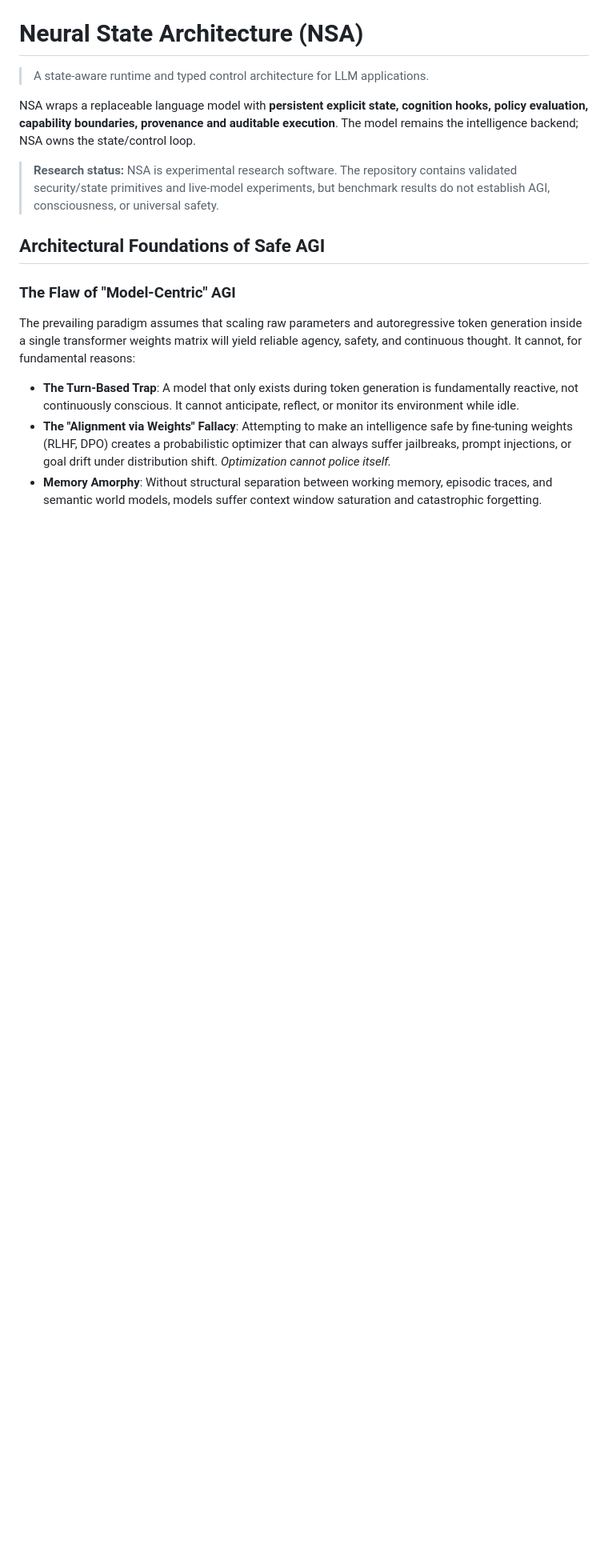
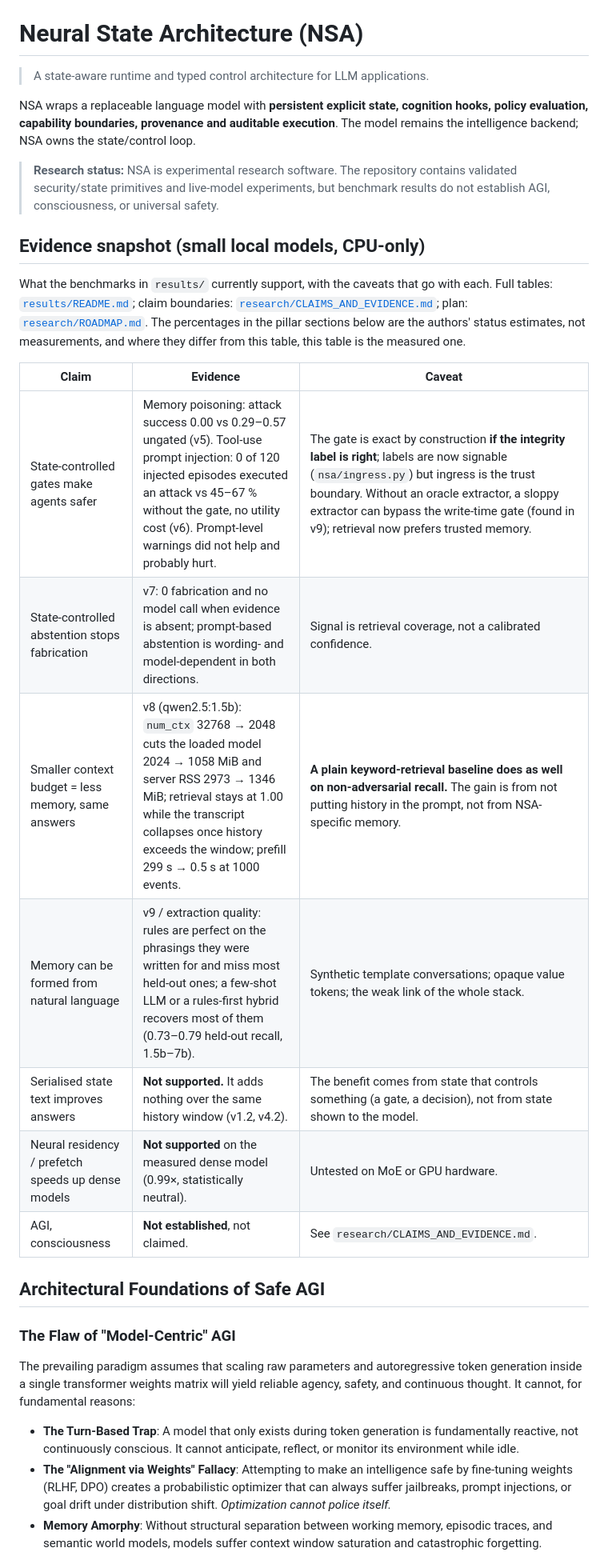
Before and after one commit to adamlap/neural-state-architecture, a Markdown page: README.md, the part around the change. Shown at 80% size. Drawn GitHub-style; blank space fills up the shorter version.

Commit message:
docs: README evidence snapshot with measured claims and caveats
Co-Authored-By: Claude Sonnet 5.5 <noreply@anthropic.com>

```diff
--- a/README.md
+++ b/README.md
@@ -5,6 +5,22 @@
 NSA wraps a replaceable language model with **persistent explicit state, cognition hooks, policy evaluation, capability boundaries, provenance and auditable execution**. The model remains the intelligence backend; NSA owns the state/control loop.
 
 > **Research status:** NSA is experimental research software. The repository contains validated security/state primitives and live-model experiments, but benchmark results do not establish AGI, consciousness, or universal safety.
+
+## Evidence snapshot (small local models, CPU-only)
+
+What the benchmarks in `results/` currently support, with the caveats that go with each. Full tables: [`results/README.md`](results/README.md);
+claim boundaries: [`research/CLAIMS_AND_EVIDENCE.md`](research/CLAIMS_AND_EVIDENCE.md); plan: [`research/ROADMAP.md`](research/ROADMAP.md).
+The percentages in the pillar sections below are the authors' status estimates, not measurements, and where they differ from this table, this table is the measured one.
+
+| Claim | Evidence | Caveat |
+|---|---|---|
+| State-controlled gates make agents safer | Memory poisoning: attack success 0.00 vs 0.29–0.57 ungated (v5). Tool-use prompt injection: 0 of 120 injected episodes executed an attack vs 45–67 % without the gate, no utility cost (v6). Prompt-level warnings did not help and probably hurt. | The gate is exact by construction **if the integrity label is right**; labels are now signable (`nsa/ingress.py`) but ingress is the trust boundary. Without an oracle extractor, a sloppy extractor can bypass the write-time gate (found in v9); retrieval now prefers trusted memory. |
+| State-controlled abstention stops fabrication | v7: 0 fabrication and no model call when evidence is absent; prompt-based abstention is wording- and model-dependent in both directions. | Signal is retrieval coverage, not a calibrated confidence. |
+| Smaller context budget = less memory, same answers | v8 (qwen2.5:1.5b): `num_ctx` 32768 → 2048 cuts the loaded model 2024 → 1058 MiB and server RSS 2973 → 1346 MiB; retrieval stays at 1.00 while the transcript collapses once history exceeds the window; prefill 299 s → 0.5 s at 1000 events. | **A plain keyword-retrieval baseline does as well on non-adversarial recall.** The gain is from not putting history in the prompt, not from NSA-specific memory. |
+| Memory can be formed from natural language | v9 / extraction quality: rules are perfect on the phrasings they were written for and miss most held-out ones; a few-shot LLM or a rules-first hybrid recovers most of them (0.73–0.79 held-out recall, 1.5b–7b). | Synthetic template conversations; opaque value tokens; the weak link of the whole stack. |
+| Serialised state text improves answers | **Not supported.** It adds nothing over the same history window (v1.2, v4.2). | The benefit comes from state that controls something (a gate, a decision), not from state shown to the model. |
+| Neural residency / prefetch speeds up dense models | **Not supported** on the measured dense model (0.99×, statistically neutral). | Untested on MoE or GPU hardware. |
+| AGI, consciousness | **Not established**, not claimed. | See `research/CLAIMS_AND_EVIDENCE.md`. |
 
 ## Architectural Foundations of Safe AGI
 
```
